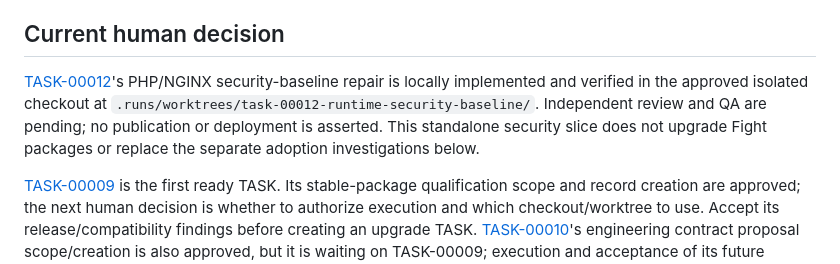
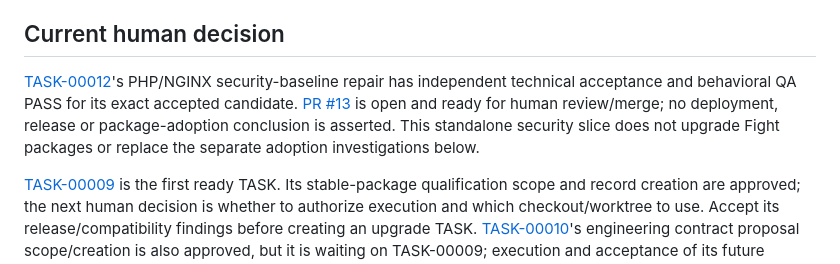
Before and after one commit to johnnickell/project-codeigniter, a Markdown page: planning/tasks/BOARD.md, the part around one of its changes. Rendered like a GitHub page.

```diff
--- a/planning/tasks/BOARD.md
+++ b/planning/tasks/BOARD.md
@@ -13,10 +13,10 @@ See the [Roadmap Planning Frontier](../ROADMAP.md#planning-frontier) for undecid
 
 ## Current human decision
 
-[TASK-00012](00012-TASK.md)'s PHP/NGINX security-baseline repair is locally implemented and verified in the
-approved isolated checkout at `.runs/worktrees/task-00012-runtime-security-baseline/`. Independent review and QA
-are pending; no publication or deployment is asserted. This standalone security slice does not upgrade Fight
-packages or replace the separate adoption investigations below.
+[TASK-00012](00012-TASK.md)'s PHP/NGINX security-baseline repair has independent technical acceptance and
+behavioral QA PASS for its exact accepted candidate. [PR #13](https://github.com/johnnickell/project-codeigniter/pull/13)
+is open and ready for human review/merge; no deployment, release or package-adoption conclusion is asserted. This
+standalone security slice does not upgrade Fight packages or replace the separate adoption investigations below.
 
 [TASK-00009](00009-TASK.md) is the first ready TASK. Its stable-package qualification scope and record creation
 are approved; the next human decision is whether to authorize execution and which checkout/worktree to use.
```
Also changed, not shown: other parts of planning/tasks/BOARD.md (+1 -1 lines), planning/tasks/00012-TASK.md (+37 -1 lines).
